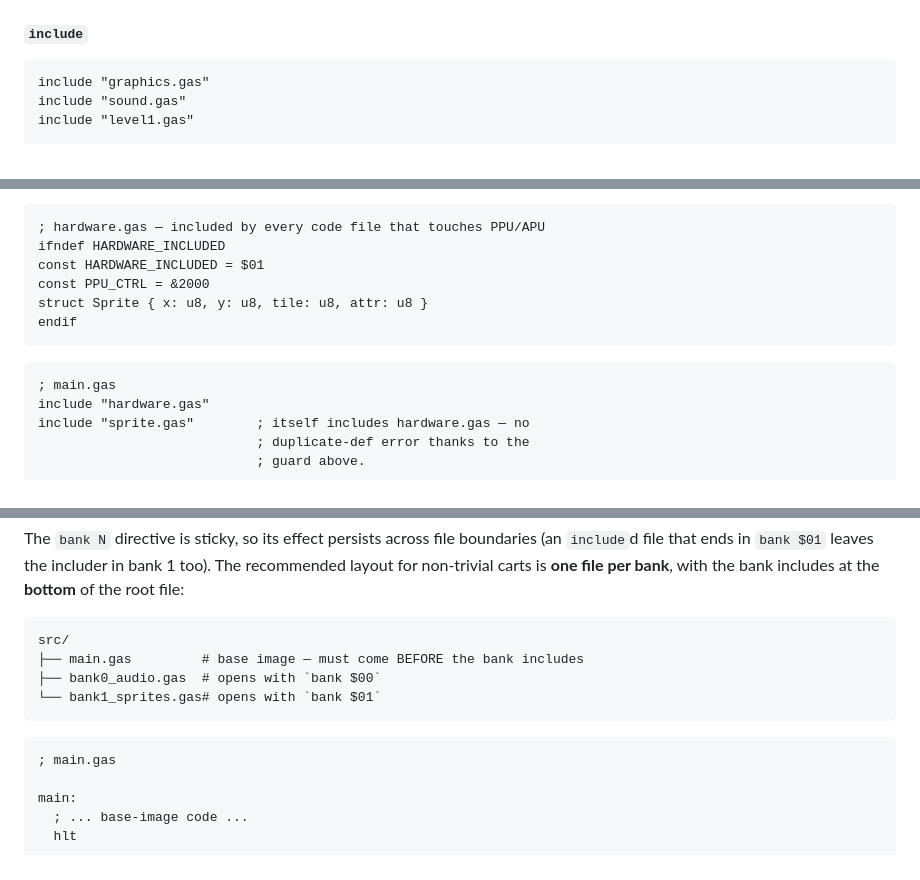
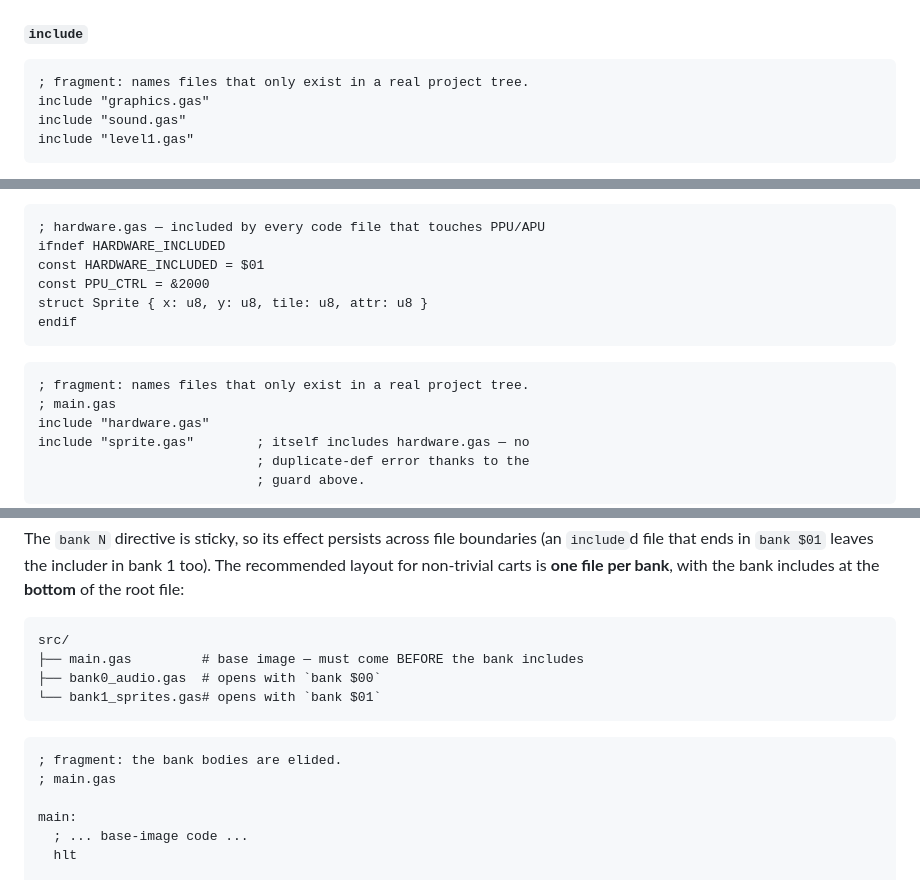
Before and after one commit to salty-max/gero, a Markdown page: docs/asm.md, 3 parts joined by grey strips. GitHub-like rendering.

````diff
--- a/docs/asm.md
+++ b/docs/asm.md
@@ -308,6 +311,7 @@ Rules:
 #### `include`
 
 ```asm
+; fragment: names files that only exist in a real project tree.
 include "graphics.gas"
 include "sound.gas"
 include "level1.gas"
@@ -386,6 +390,7 @@ endif
 ```
 
 ```asm
+; fragment: names files that only exist in a real project tree.
 ; main.gas
 include "hardware.gas"
 include "sprite.gas"        ; itself includes hardware.gas — no
@@ -657,6 +667,7 @@ src/
 ```
 
 ```asm
+; fragment: the bank bodies are elided.
 ; main.gas
 
 main:
````
Also changed, not shown: other parts of docs/asm.md (+22 -13 lines).
